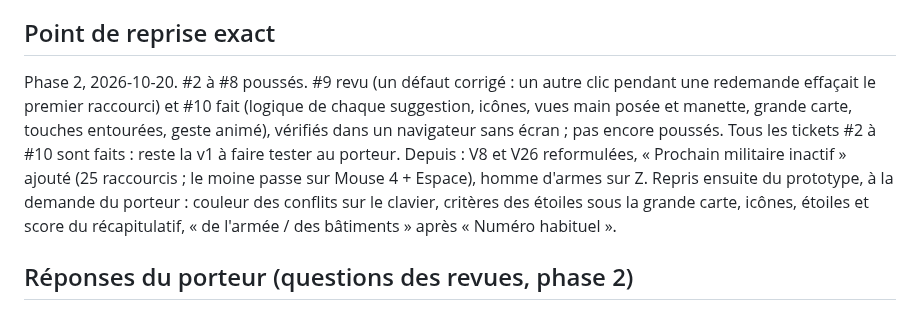
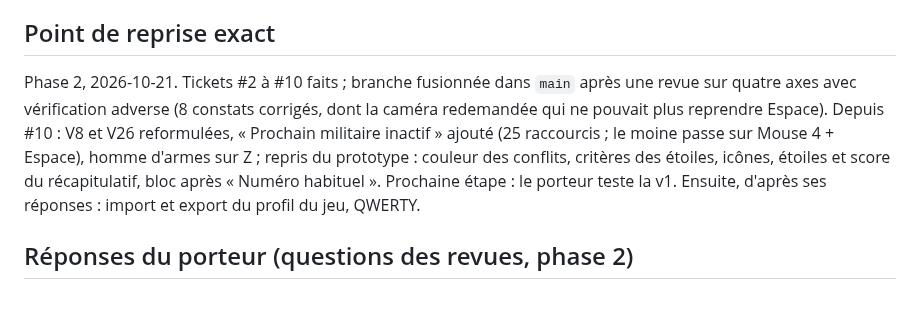
Before and after one commit to DorianLsl/Wolokeys, a Markdown page: PROJECT.md, the part around the change. Drawn GitHub-style.

Commit message:
docs: point de reprise apres la revue et la fusion de la phase 2
Co-Authored-By: Claude Opus 5.5 <noreply@anthropic.com>
Claude-Session: https://claude.ai/code/session_01NZ9T3sukWD3iG3GEMR31mm

```diff
--- a/PROJECT.md
+++ b/PROJECT.md
@@ -255,18 +255,15 @@ suggestion visible, groupes adaptatifs par bloc (armée, bâtiments).
    double appui (0,4 s), enregistrement des combinaisons dans le menu du jeu.
 
 ## Point de reprise exact
-Phase 2, 2026-10-20. #2 à #8 poussés. #9 revu (un défaut corrigé : un autre
-clic pendant une redemande effaçait le premier raccourci) et #10 fait (logique
-de chaque suggestion, icônes, vues main posée et manette, grande carte,
-touches entourées, geste animé), vérifiés dans un navigateur sans écran ; pas
-encore poussés. Tous les tickets #2 à #10 sont faits : reste la v1 à faire
-tester au porteur. Depuis : V8 et V26 reformulées, « Prochain militaire
-inactif » ajouté (25 raccourcis ; le moine passe sur Mouse 4 + Espace),
-homme d'armes sur Z.
-Repris ensuite du prototype, à la demande du porteur : couleur des conflits sur
-le clavier, critères des étoiles sous la grande carte, icônes, étoiles et
-score du récapitulatif, « de l'armée / des bâtiments » après « Numéro
-habituel ».
+Phase 2, 2026-10-21. Tickets #2 à #10 faits ; branche fusionnée dans `main`
+après une revue sur quatre axes avec vérification adverse (8 constats
+corrigés, dont la caméra redemandée qui ne pouvait plus reprendre Espace).
+Depuis #10 : V8 et V26 reformulées, « Prochain militaire inactif » ajouté
+(25 raccourcis ; le moine passe sur Mouse 4 + Espace), homme d'armes sur Z ;
+repris du prototype : couleur des conflits, critères des étoiles, icônes,
+étoiles et score du récapitulatif, bloc après « Numéro habituel ».
+Prochaine étape : le porteur teste la v1. Ensuite, d'après ses réponses :
+import et export du profil du jeu, QWERTY.
 
 ## Réponses du porteur (questions des revues, phase 2)
 - 1 à 5 : oui, le comportement du prototype est gardé (concepts, 4
```
